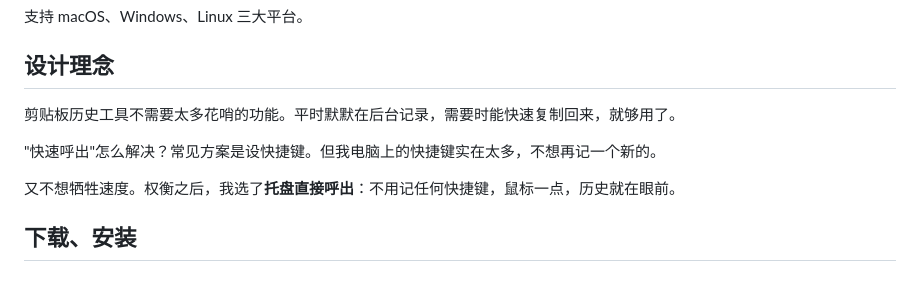
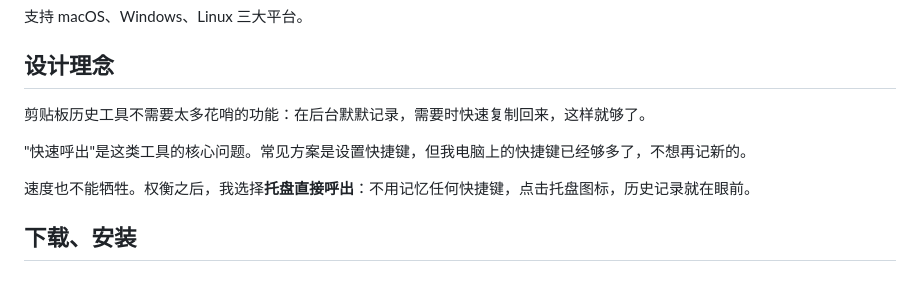
Before and after one commit to DoYoungDo/clip, a Markdown page: docs/how_to_use_clip.md, the part around the change. Drawn GitHub-style.

Commit message:
docs: update how to use

```diff
--- a/docs/how_to_use_clip.md
+++ b/docs/how_to_use_clip.md
@@ -6,11 +6,11 @@ Clip 是一个驻留在系统托盘的剪贴板历史管理工具，自动记录
 
 ## 设计理念
 
-剪贴板历史工具不需要太多花哨的功能。平时默默在后台记录，需要时能快速复制回来，就够用了。
+剪贴板历史工具不需要太多花哨的功能：在后台默默记录，需要时快速复制回来，这样就够了。
 
-"快速呼出"怎么解决？常见方案是设快捷键。但我电脑上的快捷键实在太多，不想再记一个新的。
+"快速呼出"是这类工具的核心问题。常见方案是设置快捷键，但我电脑上的快捷键已经够多了，不想再记新的。
 
-又不想牺牲速度。权衡之后，我选了**托盘直接呼出**：不用记任何快捷键，鼠标一点，历史就在眼前。
+速度也不能牺牲。权衡之后，我选择**托盘直接呼出**：不用记忆任何快捷键，点击托盘图标，历史记录就在眼前。
 
 ## 下载、安装
 
```
